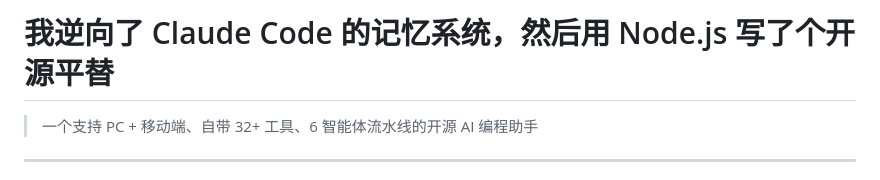
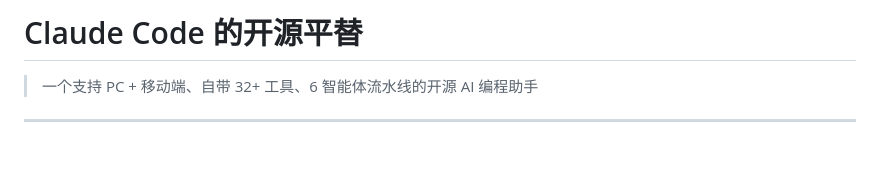
Before and after one commit to lbiceman/iceCoder, a Markdown page: docs/zhihu-article.md, the part around the change. Rendered like a GitHub page; blank space fills up the shorter version.

Commit message:
docs: 知乎文章更新

```diff
--- a/docs/zhihu-article.md
+++ b/docs/zhihu-article.md
@@ -1,4 +1,4 @@
-# 我逆向了 Claude Code 的记忆系统，然后用 Node.js 写了个开源平替
+# Claude Code 的开源平替
 
 > 一个支持 PC + 移动端、自带 32+ 工具、6 智能体流水线的开源 AI 编程助手
 
```
